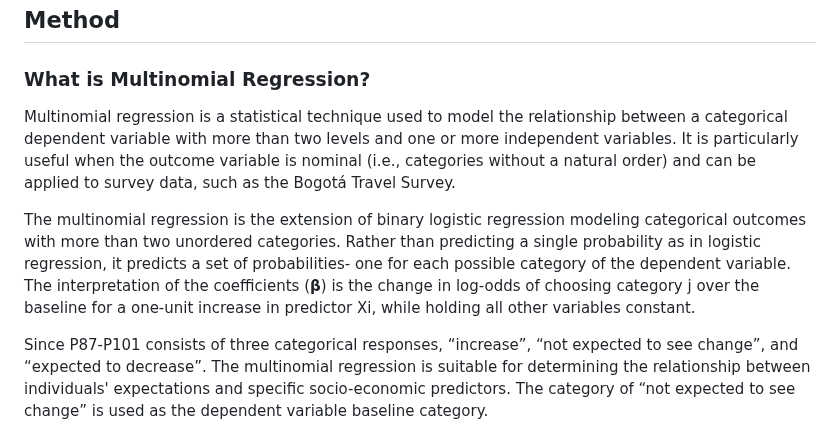
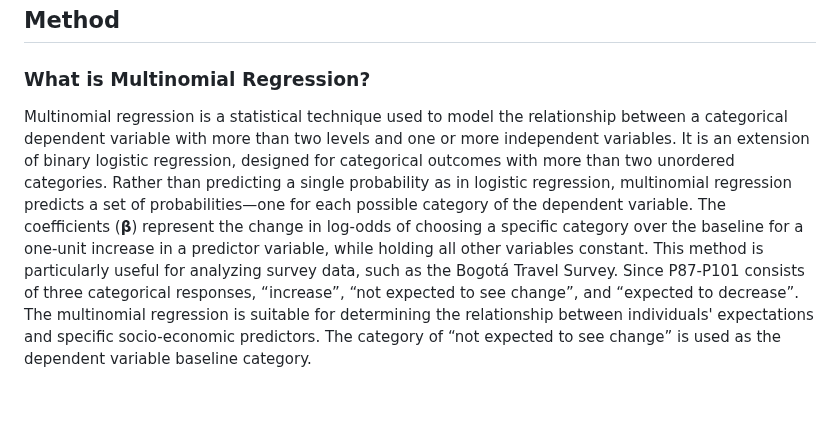
Before and after one commit to MUSA-Zhanchao/Bogota-Travel-Survey-Analysis, a Markdown page: README.md, the part around the change. GitHub-like rendering; blank space fills up the shorter version.

Commit message:
Update README.md
Co-authored-by: Copilot <175728472+Copilot@users.noreply.github.com>

```diff
--- a/README.md
+++ b/README.md
@@ -17,10 +17,7 @@ By illuminating the perceptions held by various communities, we aim to inform bo
 
 ### What is Multinomial Regression?
 
-Multinomial regression is a statistical technique used to model the relationship between a categorical dependent variable with more than two levels and one or more independent variables. It is particularly useful when the outcome variable is nominal (i.e., categories without a natural order) and can be applied to survey data, such as the Bogotá Travel Survey.
-
-The multinomial regression is the extension of binary logistic regression modeling categorical outcomes with more than two unordered categories. Rather than predicting a single probability as in logistic regression, it predicts a set of probabilities- one for each possible category of the dependent variable. The interpretation of the coefficients (**β**) is the change in log-odds of choosing category j over the baseline for a one-unit increase in predictor Xi, while holding all other variables constant.
-
+Multinomial regression is a statistical technique used to model the relationship between a categorical dependent variable with more than two levels and one or more independent variables. It is an extension of binary logistic regression, designed for categorical outcomes with more than two unordered categories. Rather than predicting a single probability as in logistic regression, multinomial regression predicts a set of probabilities—one for each possible category of the dependent variable. The coefficients (**β**) represent the change in log-odds of choosing a specific category over the baseline for a one-unit increase in a predictor variable, while holding all other variables constant. This method is particularly useful for analyzing survey data, such as the Bogotá Travel Survey.
 Since P87-P101 consists of three categorical responses, “increase”, “not expected to see change”, and “expected to decrease”. The multinomial regression is suitable for determining the relationship between individuals' expectations and specific socio-economic predictors. The category of “not expected to see change” is used as the dependent variable baseline category.
 
 ## Formula
```
